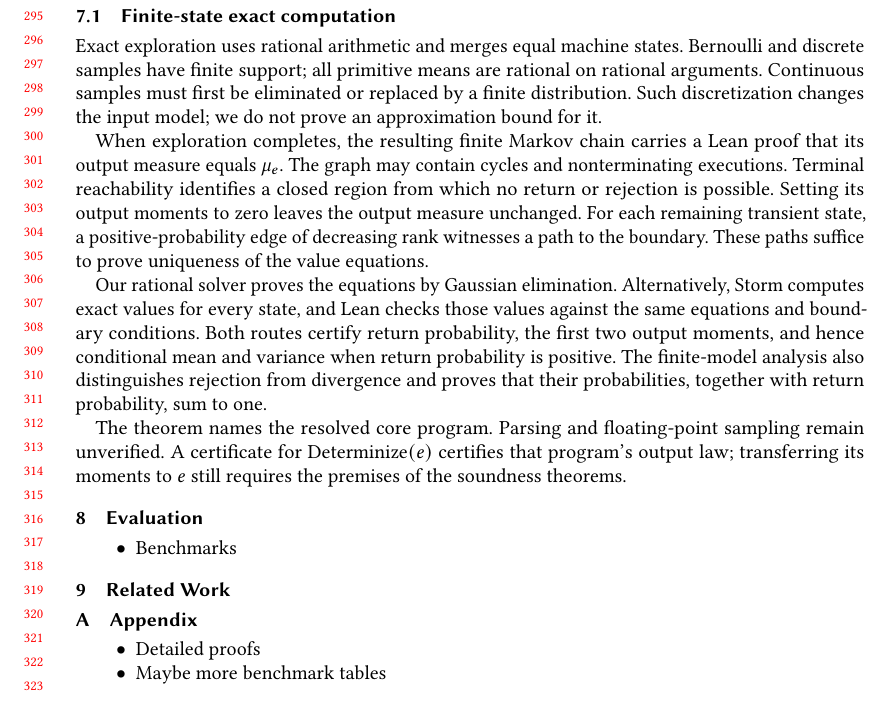
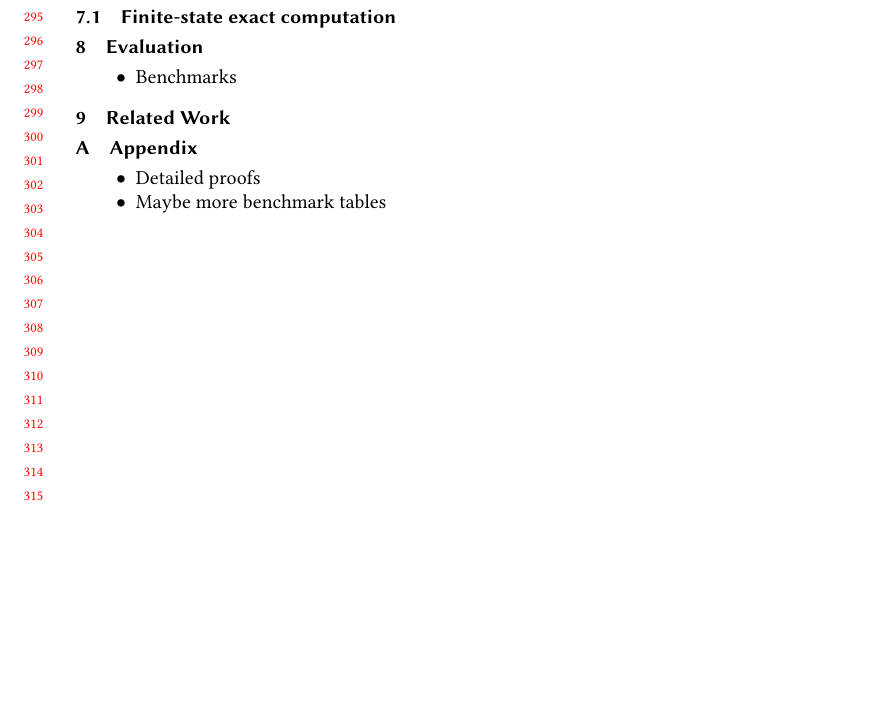
Before and after one commit to julesjacobs/determinize, a LaTeX paper (tex/main.tex, which reads tex/sections/7_implementation.tex): part of page 7 of 7, cut so that both start at the same text, the shorter picture padded with empty space. Compiled offline with pdfLaTeX.

Commit message:
Remove the exact computation subsection prose
- Keep the subsection heading and architecture figure.

```diff
--- a/tex/sections/7_implementation.tex
+++ b/tex/sections/7_implementation.tex
@@ -7,29 +7,3 @@
 \clearpage
 
 \subsection{Finite-state exact computation}
-Exact exploration uses rational arithmetic and merges equal machine states.
-Bernoulli and discrete samples have finite support; all primitive means are
-rational on rational arguments. Continuous samples must first be eliminated or
-replaced by a finite distribution. Such discretization changes the input model;
-we do not prove an approximation bound for it.
-
-When exploration completes, the resulting finite Markov chain carries a Lean
-proof that its output measure equals $\law e$. The graph may contain cycles and
-nonterminating executions. Terminal reachability identifies a closed region from
-which no return or rejection is possible. Setting its output moments to zero
-leaves the output measure unchanged. For each remaining transient state, a
-positive-probability edge of decreasing rank witnesses a path to the boundary.
-These paths suffice to prove uniqueness of the value equations.
-
-Our rational solver proves the equations by Gaussian elimination. Alternatively,
-Storm computes exact values for every state, and Lean checks those values against
-the same equations and boundary conditions. Both routes certify return probability,
-the first two output moments, and hence conditional mean and variance when return
-probability is positive. The finite-model analysis also distinguishes rejection
-from divergence and proves that their probabilities, together with return
-probability, sum to one.
-
-The theorem names the resolved core program. Parsing and floating-point sampling
-remain unverified. A certificate for $\operatorname{Determinize}(e)$ certifies that
-program's output law; transferring its moments to $e$ still requires the premises
-of the soundness theorems.
```
